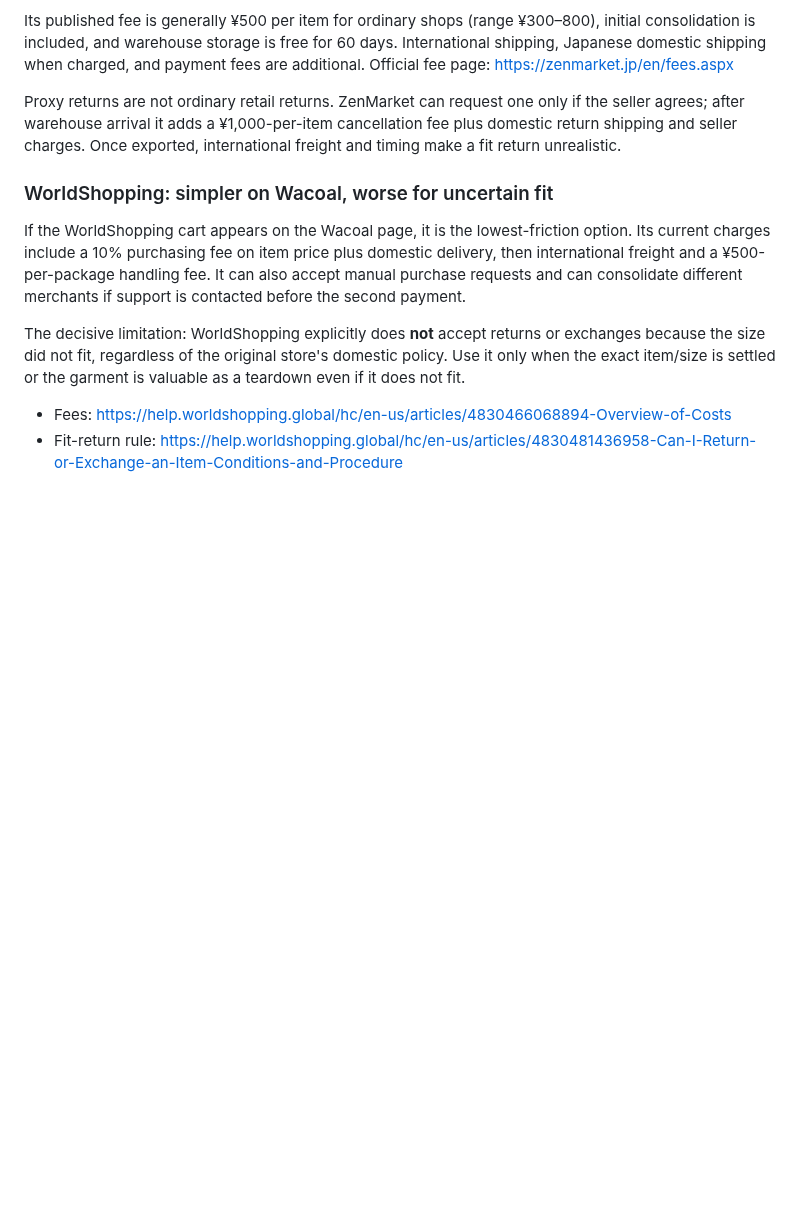
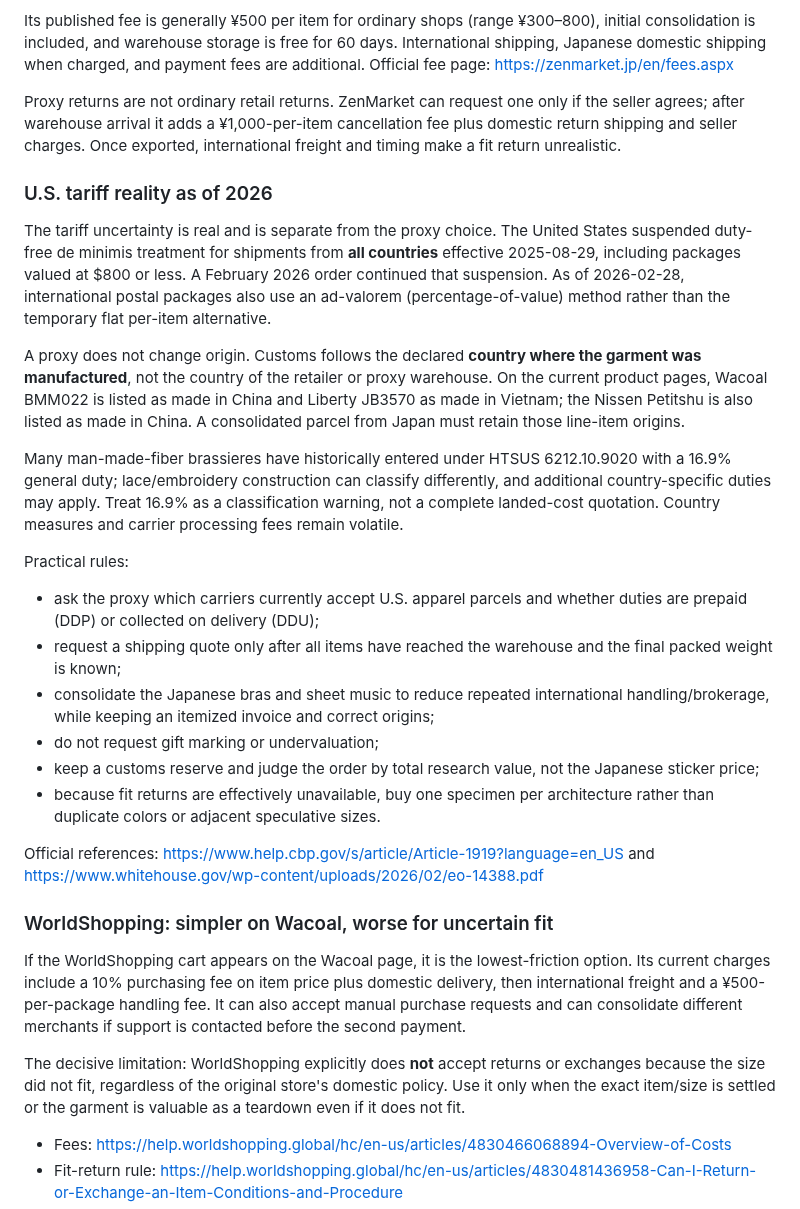
Before and after one commit to lobbycarroll-bot/bra-research-kb, a Markdown page: findings/08-shopping-reverse-engineering.md, the part around the change. Drawn GitHub-style; blank space fills up the shorter version.

Commit message:
Add current US de minimis and country-of-origin purchasing guidance

```diff
--- a/findings/08-shopping-reverse-engineering.md
+++ b/findings/08-shopping-reverse-engineering.md
@@ -77,6 +77,25 @@ Its published fee is generally ¥500 per item for ordinary shops (range ¥300–
 
 Proxy returns are not ordinary retail returns. ZenMarket can request one only if the seller agrees; after warehouse arrival it adds a ¥1,000-per-item cancellation fee plus domestic return shipping and seller charges. Once exported, international freight and timing make a fit return unrealistic.
 
+### U.S. tariff reality as of 2026
+
+The tariff uncertainty is real and is separate from the proxy choice. The United States suspended duty-free de minimis treatment for shipments from **all countries** effective 2025-08-29, including packages valued at $800 or less. A February 2026 order continued that suspension. As of 2026-02-28, international postal packages also use an ad-valorem (percentage-of-value) method rather than the temporary flat per-item alternative.
+
+A proxy does not change origin. Customs follows the declared **country where the garment was manufactured**, not the country of the retailer or proxy warehouse. On the current product pages, Wacoal BMM022 is listed as made in China and Liberty JB3570 as made in Vietnam; the Nissen Petitshu is also listed as made in China. A consolidated parcel from Japan must retain those line-item origins.
+
+Many man-made-fiber brassieres have historically entered under HTSUS 6212.10.9020 with a 16.9% general duty; lace/embroidery construction can classify differently, and additional country-specific duties may apply. Treat 16.9% as a classification warning, not a complete landed-cost quotation. Country measures and carrier processing fees remain volatile.
+
+Practical rules:
+
+- ask the proxy which carriers currently accept U.S. apparel parcels and whether duties are prepaid (DDP) or collected on delivery (DDU);
+- request a shipping quote only after all items have reached the warehouse and the final packed weight is known;
+- consolidate the Japanese bras and sheet music to reduce repeated international handling/brokerage, while keeping an itemized invoice and correct origins;
+- do not request gift marking or undervaluation;
+- keep a customs reserve and judge the order by total research value, not the Japanese sticker price;
+- because fit returns are effectively unavailable, buy one specimen per architecture rather than duplicate colors or adjacent speculative sizes.
+
+Official references: https://www.help.cbp.gov/s/article/Article-1919?language=en_US and https://www.whitehouse.gov/wp-content/uploads/2026/02/eo-14388.pdf
+
 ### WorldShopping: simpler on Wacoal, worse for uncertain fit
 
 If the WorldShopping cart appears on the Wacoal page, it is the lowest-friction option. Its current charges include a 10% purchasing fee on item price plus domestic delivery, then international freight and a ¥500-per-package handling fee. It can also accept manual purchase requests and can consolidate different merchants if support is contacted before the second payment.
```
